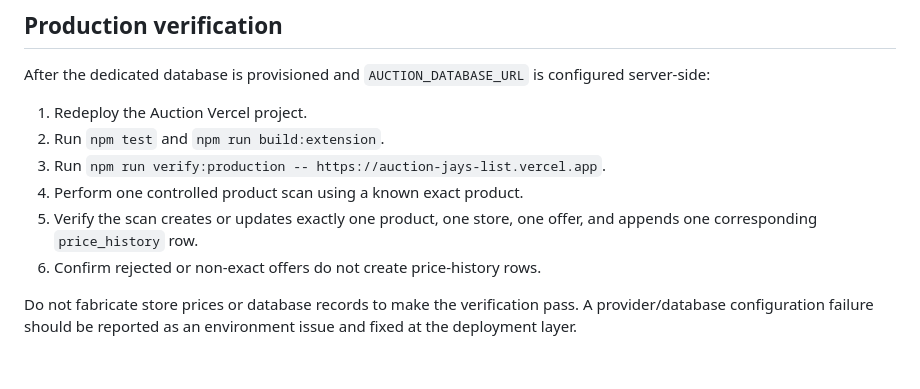
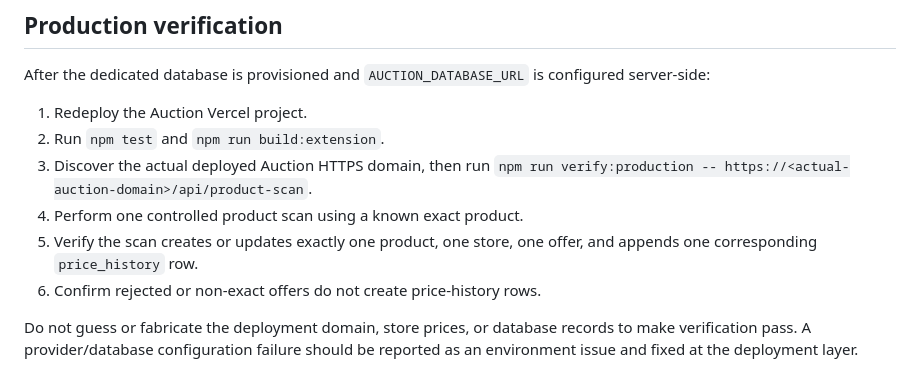
Before and after one commit to Justintech80s/Auction-, a Markdown page: docs/database.md, the part around the change. Drawn GitHub-style.

Commit message:
docs: avoid unverified Auction production domain

```diff
--- a/docs/database.md
+++ b/docs/database.md
@@ -68,9 +68,9 @@ After the dedicated database is provisioned and `AUCTION_DATABASE_URL` is config
 
 1. Redeploy the Auction Vercel project.
 2. Run `npm test` and `npm run build:extension`.
-3. Run `npm run verify:production -- https://auction-jays-list.vercel.app`.
+3. Discover the actual deployed Auction HTTPS domain, then run `npm run verify:production -- https://<actual-auction-domain>/api/product-scan`.
 4. Perform one controlled product scan using a known exact product.
 5. Verify the scan creates or updates exactly one product, one store, one offer, and appends one corresponding `price_history` row.
 6. Confirm rejected or non-exact offers do not create price-history rows.
 
-Do not fabricate store prices or database records to make the verification pass. A provider/database configuration failure should be reported as an environment issue and fixed at the deployment layer.
+Do not guess or fabricate the deployment domain, store prices, or database records to make verification pass. A provider/database configuration failure should be reported as an environment issue and fixed at the deployment layer.
```
